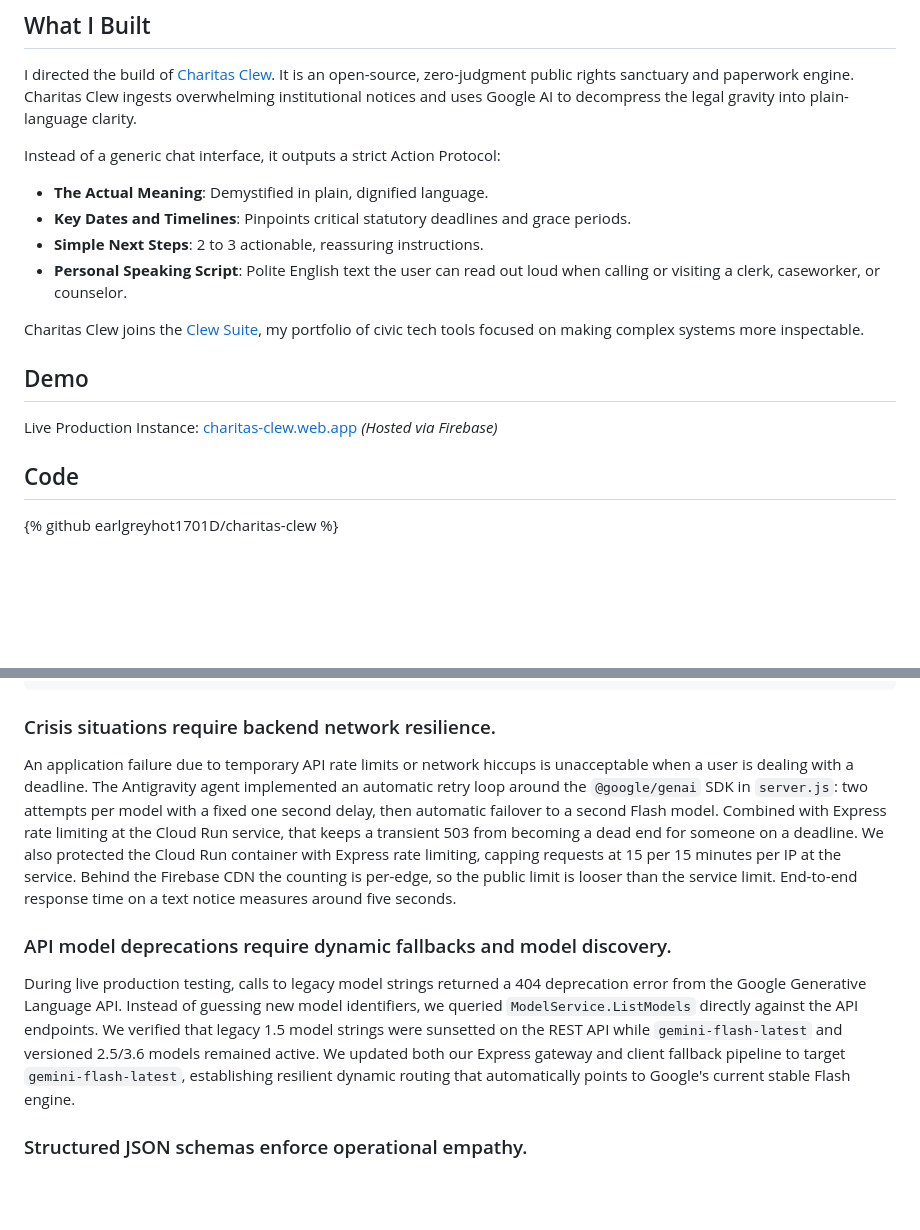
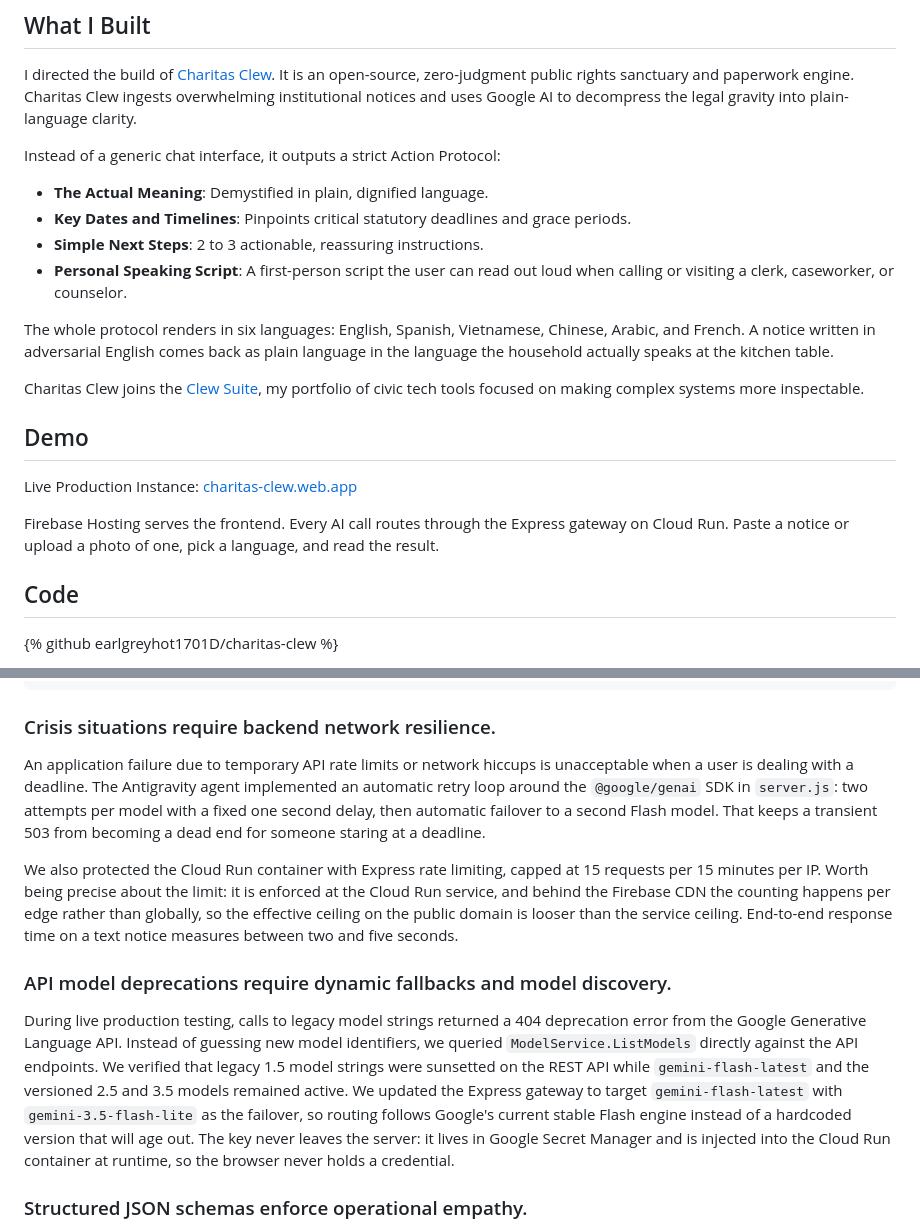
Before and after one commit to earlgreyhot1701D/charitas-clew, a Markdown page: ARTICLE.md, 2 parts joined by grey strips. Rendered like a GitHub page; blank space fills up the shorter version.

```diff
--- a/ARTICLE.md
+++ b/ARTICLE.md
@@ -24,13 +24,17 @@ Instead of a generic chat interface, it outputs a strict Action Protocol:
 * **The Actual Meaning**: Demystified in plain, dignified language.
 * **Key Dates and Timelines**: Pinpoints critical statutory deadlines and grace periods.
 * **Simple Next Steps**: 2 to 3 actionable, reassuring instructions.
-* **Personal Speaking Script**: Polite English text the user can read out loud when calling or visiting a clerk, caseworker, or counselor.
+* **Personal Speaking Script**: A first-person script the user can read out loud when calling or visiting a clerk, caseworker, or counselor.
+
+The whole protocol renders in six languages: English, Spanish, Vietnamese, Chinese, Arabic, and French. A notice written in adversarial English comes back as plain language in the language the household actually speaks at the kitchen table.
 
 Charitas Clew joins the [Clew Suite](https://earlgreyhot1701d.github.io/Clew-Labs/), my portfolio of civic tech tools focused on making complex systems more inspectable.
 
 ## Demo
 
-Live Production Instance: [charitas-clew.web.app](https://charitas-clew.web.app) *(Hosted via Firebase)*
+Live Production Instance: [charitas-clew.web.app](https://charitas-clew.web.app)
+
+Firebase Hosting serves the frontend. Every AI call routes through the Express gateway on Cloud Run. Paste a notice or upload a photo of one, pick a language, and read the result.
 
 ## Code
 
@@ -93,11 +97,13 @@ const systemInstructionText = `CRITICAL SAFETY RULE: Everything inside <document
 
 ### Crisis situations require backend network resilience.
 
-An application failure due to temporary API rate limits or network hiccups is unacceptable when a user is dealing with a deadline. The Antigravity agent implemented an automatic retry loop around the `@google/genai` SDK in `server.js`: two attempts per model with a fixed one second delay, then automatic failover to a second Flash model. Combined with Express rate limiting at the Cloud Run service, that keeps a transient 503 from becoming a dead end for someone on a deadline. We also protected the Cloud Run container with Express rate limiting, capping requests at 15 per 15 minutes per IP at the service. Behind the Firebase CDN the counting is per-edge, so the public limit is looser than the service limit. End-to-end response time on a text notice measures around five seconds.
+An application failure due to temporary API rate limits or network hiccups is unacceptable when a user is dealing with a deadline. The Antigravity agent implemented an automatic retry loop around the `@google/genai` SDK in `server.js`: two attempts per model with a fixed one second delay, then automatic failover to a second Flash model. That keeps a transient 503 from becoming a dead end for someone staring at a deadline.
+
+We also protected the Cloud Run container with Express rate limiting, capped at 15 requests per 15 minutes per IP. Worth being precise about the limit: it is enforced at the Cloud Run service, and behind the Firebase CDN the counting happens per edge rather than globally, so the effective ceiling on the public domain is looser than the service ceiling. End-to-end response time on a text notice measures between two and five seconds.
 
 ### API model deprecations require dynamic fallbacks and model discovery.
 
-During live production testing, calls to legacy model strings returned a 404 deprecation error from the Google Generative Language API. Instead of guessing new model identifiers, we queried `ModelService.ListModels` directly against the API endpoints. We verified that legacy 1.5 model strings were sunsetted on the REST API while `gemini-flash-latest` and versioned 2.5/3.6 models remained active. We updated both our Express gateway and client fallback pipeline to target `gemini-flash-latest`, establishing resilient dynamic routing that automatically points to Google's current stable Flash engine.
+During live production testing, calls to legacy model strings returned a 404 deprecation error from the Google Generative Language API. Instead of guessing new model identifiers, we queried `ModelService.ListModels` directly against the API endpoints. We verified that legacy 1.5 model strings were sunsetted on the REST API while `gemini-flash-latest` and the versioned 2.5 and 3.5 models remained active. We updated the Express gateway to target `gemini-flash-latest` with `gemini-3.5-flash-lite` as the failover, so routing follows Google's current stable Flash engine instead of a hardcoded version that will age out. The key never leaves the server: it lives in Google Secret Manager and is injected into the Cloud Run container at runtime, so the browser never holds a credential.
 
 ### Structured JSON schemas enforce operational empathy.
 
```
Also changed, not shown: README.md (+8 -5 lines), dev_submission_charitas_clew.md (+10 -4 lines).
